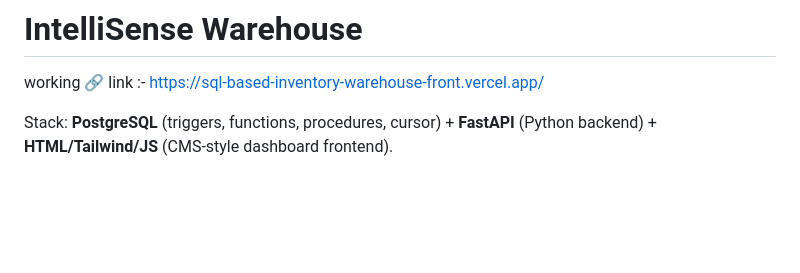
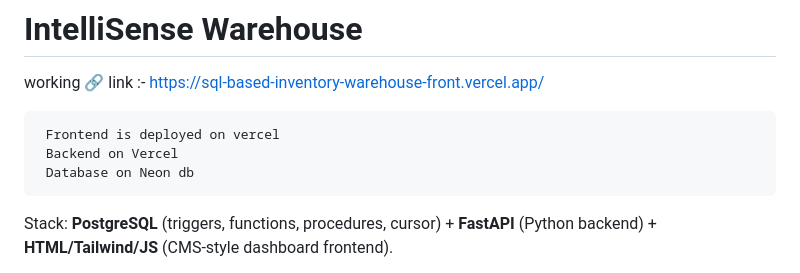
Before and after one commit to Krishnadevelopedthis/SQL-Based-inventory-warehouse, a Markdown page: README.md, the part around the change. Rendered like a GitHub page; blank space fills up the shorter version.

Commit message:
Update README with deployment and stack details
Added deployment information for frontend, backend, and database.

```diff
--- a/README.md
+++ b/README.md
@@ -2,6 +2,10 @@
 
 
 working 🔗 link :- https://sql-based-inventory-warehouse-front.vercel.app/
+
+     Frontend is deployed on vercel
+     Backend on Vercel
+     Database on Neon db
 
 Stack: **PostgreSQL** (triggers, functions, procedures, cursor) + **FastAPI** (Python backend) + **HTML/Tailwind/JS** (CMS-style dashboard frontend).
 
```
